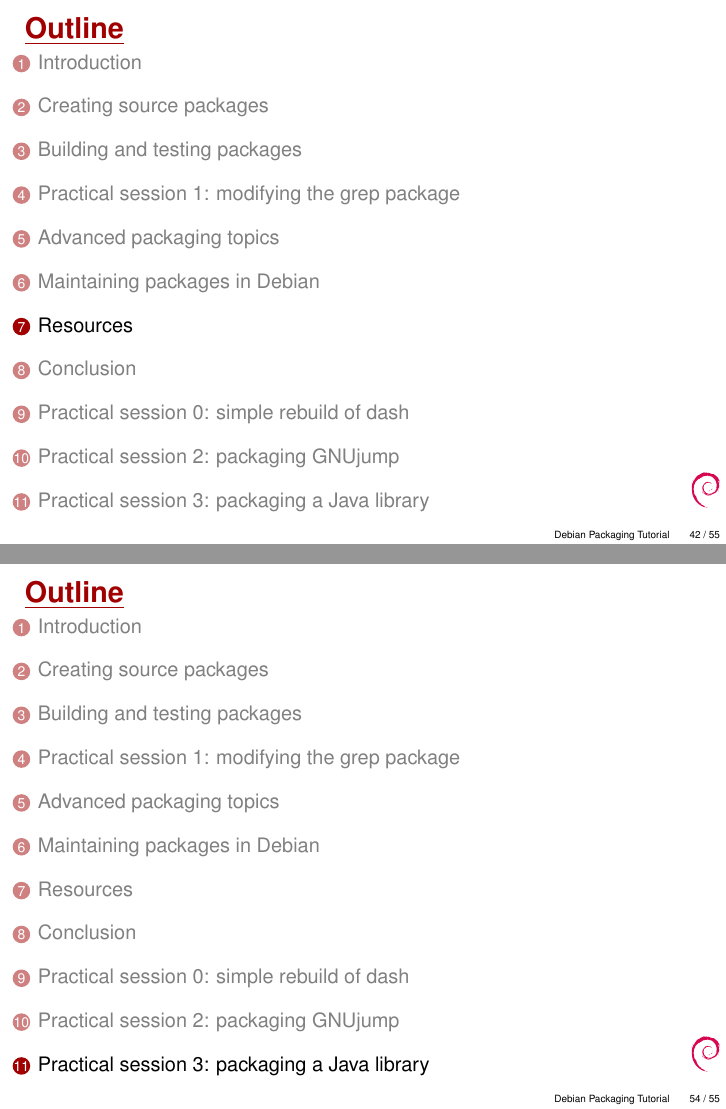
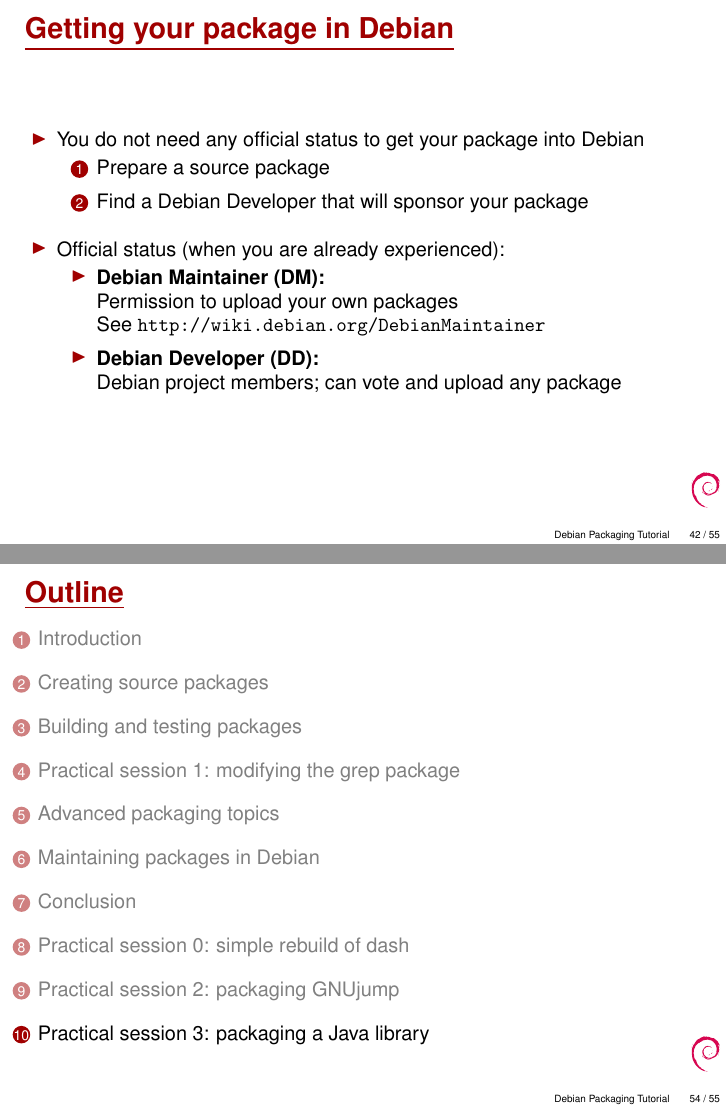
Before and after one commit to nabetaro/packaging-tutorial-translation, LaTeX slides (packaging-tutorial.tex): pages 42 and 54 of 55, joined at a grey line. Compiled offline with pdfLaTeX.

Commit message:
add a slide about DM / DD

```diff
--- a/packaging-tutorial.tex
+++ b/packaging-tutorial.tex
@@ -951,11 +951,31 @@
     \hbr
   \item When in doubt, ask \texttt{debian-qa@lists.debian.org} \\
     or \texttt{\#debian-qa} on \texttt{irc.debian.org}
-
   \end{itemize}
 \end{frame}
 
-\section{Resources}
+\subsection{Getting your package in Debian}
+\begin{frame}{Getting your package in Debian}
+\begin{itemize}
+\item You do not need any official status to get your package into Debian
+	\begin{enumerate}
+		\item Prepare a source package
+			\hbr
+		\item Find a Debian Developer that will sponsor your package
+	\end{enumerate}
+\br
+\item Official status (when you are already experienced):
+	\begin{itemize}
+		\item \textbf{Debian Maintainer (DM):}\\
+			Permission to upload your own packages\\
+			See \url{http://wiki.debian.org/DebianMaintainer}
+			\hbr
+		\item \textbf{Debian Developer (DD):}\\
+			Debian project members; can vote and upload any package
+	\end{itemize}
+\end{itemize}
+\end{frame}
+
 \subsection{Where to find help?}
 \begin{frame}{Where to find help?}
   Help you will need:
```
